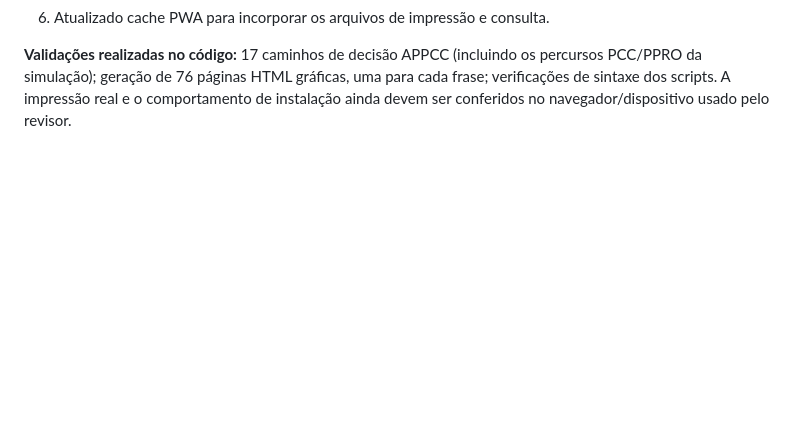
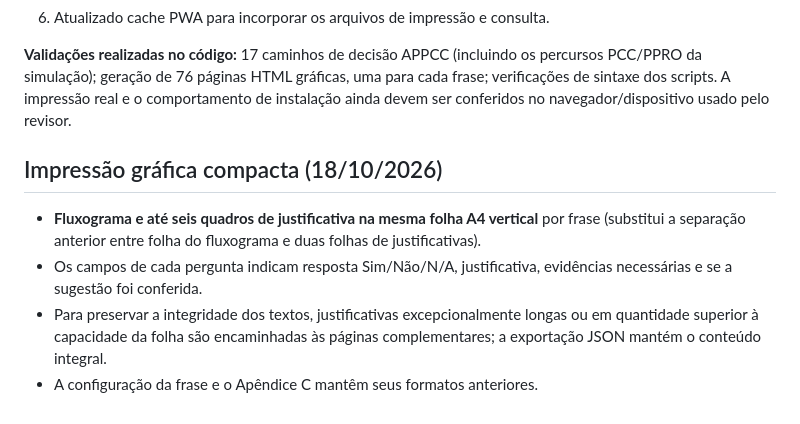
Before and after one commit to wernermoura2-web/revisao-appcc-configuracao, a Markdown page: README.md, the part around the change. Drawn GitHub-style; blank space fills up the shorter version.

Commit message:
Documentar impressão em uma folha A4 para fluxograma com justificativas

```diff
--- a/README.md
+++ b/README.md
@@ -49,3 +49,10 @@ Cada caixa editável de análise/configuração tem **Consultar IA Google**, **R
 6. Atualizado cache PWA para incorporar os arquivos de impressão e consulta.
 
 **Validações realizadas no código:** 17 caminhos de decisão APPCC (incluindo os percursos PCC/PPRO da simulação); geração de 76 páginas HTML gráficas, uma para cada frase; verificações de sintaxe dos scripts. A impressão real e o comportamento de instalação ainda devem ser conferidos no navegador/dispositivo usado pelo revisor.
+
+## Impressão gráfica compacta (18/10/2026)
+
+- **Fluxograma e até seis quadros de justificativa na mesma folha A4 vertical** por frase (substitui a separação anterior entre folha do fluxograma e duas folhas de justificativas).
+- Os campos de cada pergunta indicam resposta Sim/Não/N/A, justificativa, evidências necessárias e se a sugestão foi conferida.
+- Para preservar a integridade dos textos, justificativas excepcionalmente longas ou em quantidade superior à capacidade da folha são encaminhadas às páginas complementares; a exportação JSON mantém o conteúdo integral.
+- A configuração da frase e o Apêndice C mantêm seus formatos anteriores.
```
